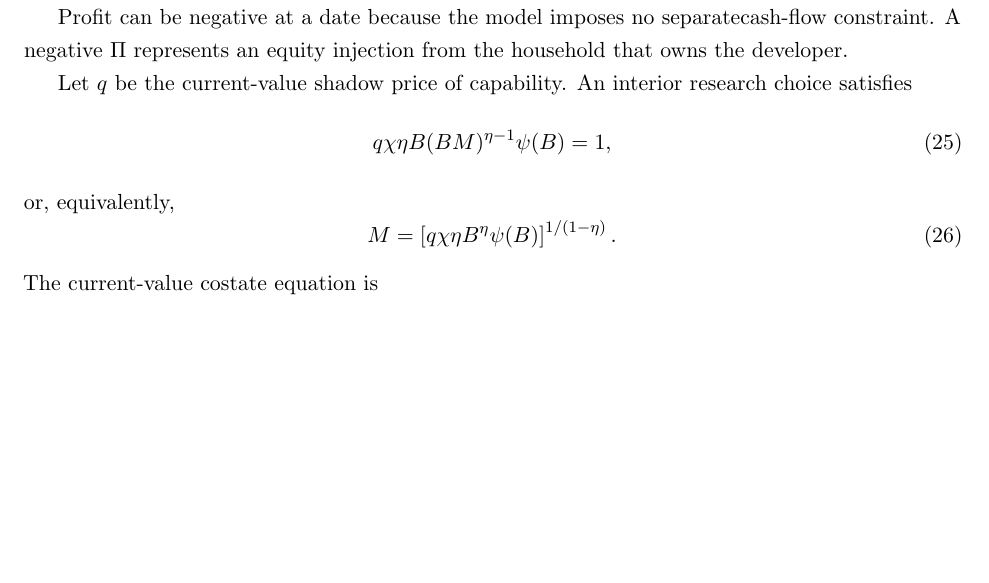
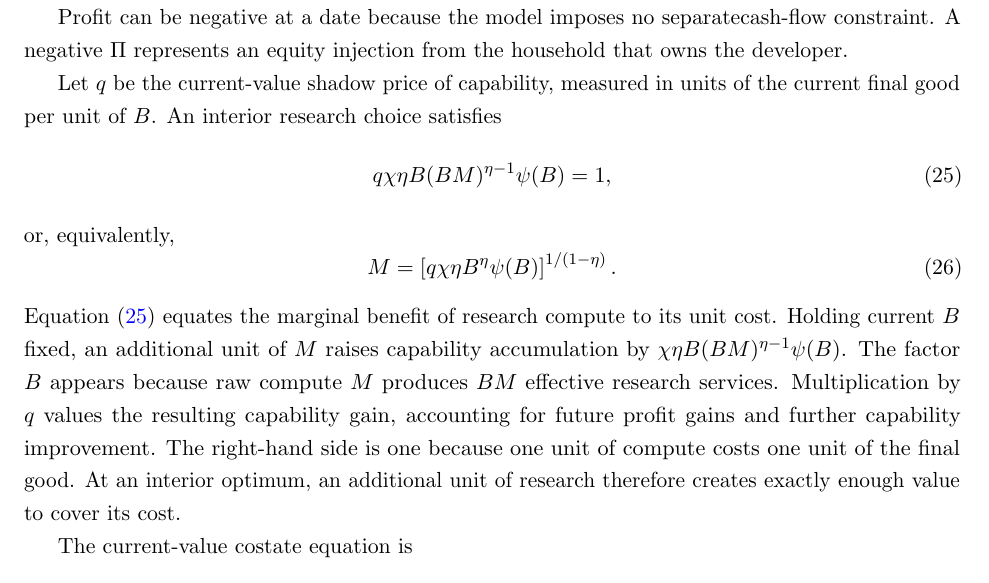
Before and after one commit to oliverpardo1979/AI-Future-Paper-WTF, a LaTeX document (main_rewrite.tex, which reads sections_rewrite/03_model.tex): part of page 8 of 21, cut so that both start at the same text, the shorter picture padded with empty space. Compiled offline with pdfLaTeX.

Commit message:
Explain marginal research investment condition

```diff
--- a/sections_rewrite/03_model.tex
+++ b/sections_rewrite/03_model.tex
@@ -390,7 +390,8 @@ subject to \eqref{eq:rewrite-capability-law} and $B_0$ given. %This reduction do
 
 Profit can be negative at a date because the model imposes no separatecash-flow constraint. A negative \(\Pi\) represents an equity injection from the household that owns the developer.
 
-Let $q$ be the current-value shadow price of capability. An interior research choice satisfies
+Let $q$ be the current-value shadow price of capability, measured in units of
+the current final good per unit of $B$. An interior research choice satisfies
 \begin{equation}
  q\chi\eta B(BM)^{\eta-1}\psi(B)=1,
  \label{eq:rewrite-research-foc}
@@ -401,6 +402,16 @@ or, equivalently,
  \right]^{1/(1-\eta)}.
  \label{eq:rewrite-research-demand}
 \end{equation}
+Equation~\eqref{eq:rewrite-research-foc} equates the marginal benefit of research
+compute to its unit cost. Holding current $B$ fixed, an additional unit of $M$
+raises capability accumulation by \(\chi\eta B(BM)^{\eta-1}\psi(B)\).
+The factor $B$ appears because raw compute $M$ produces $BM$ effective research
+services. Multiplication by $q$ values the resulting capability gain,
+accounting for future profit gains and further capability improvement. The
+right-hand side is one because one unit of compute costs one unit of the final
+good. At an interior optimum, an additional unit of research therefore creates
+exactly enough value to cover its cost.
+
 The current-value costate equation is
 \begin{equation}
  \frac{\dot q}{q}=r-\frac{X}{qB^2}-\eta\frac{\dot B}{B}
```
